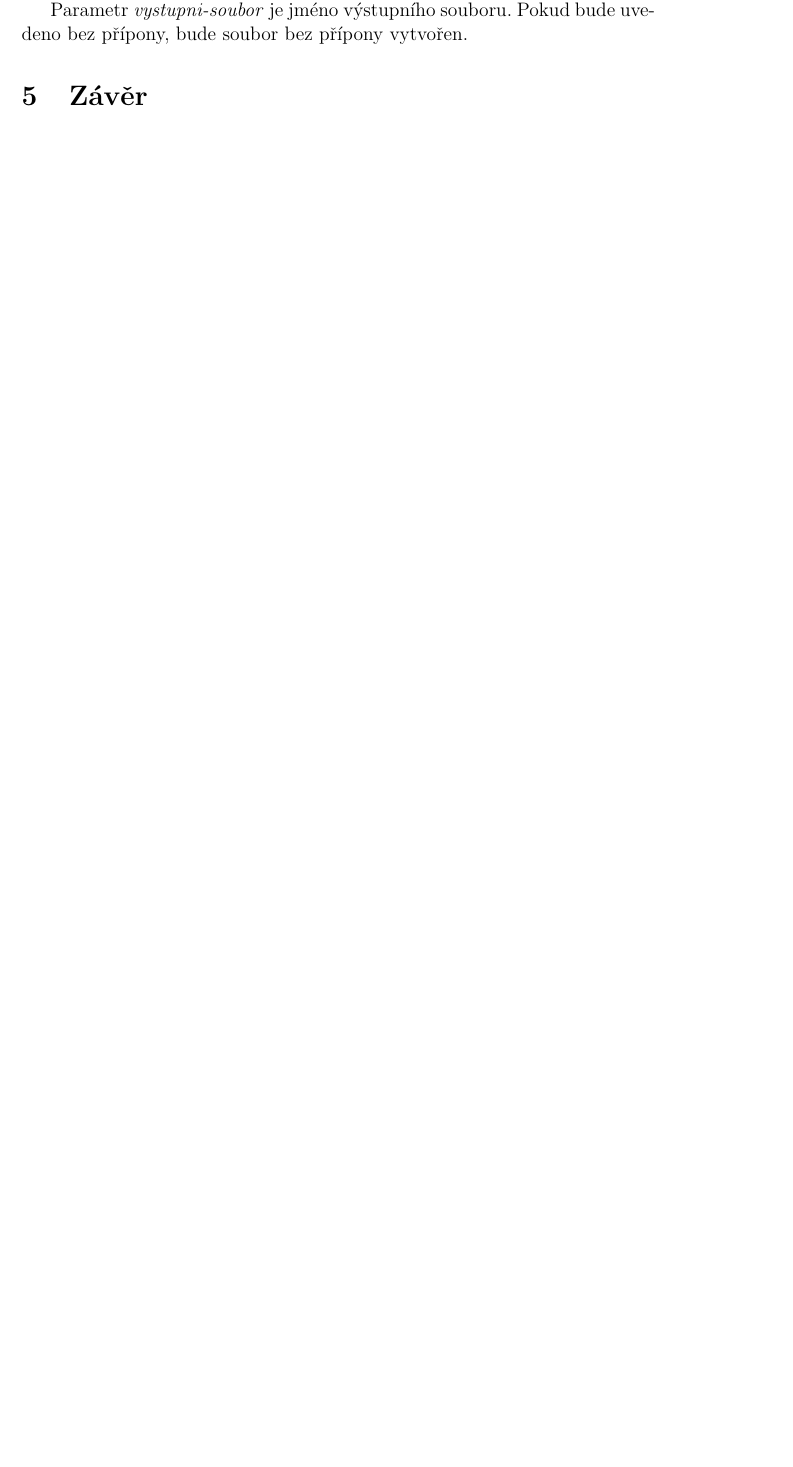
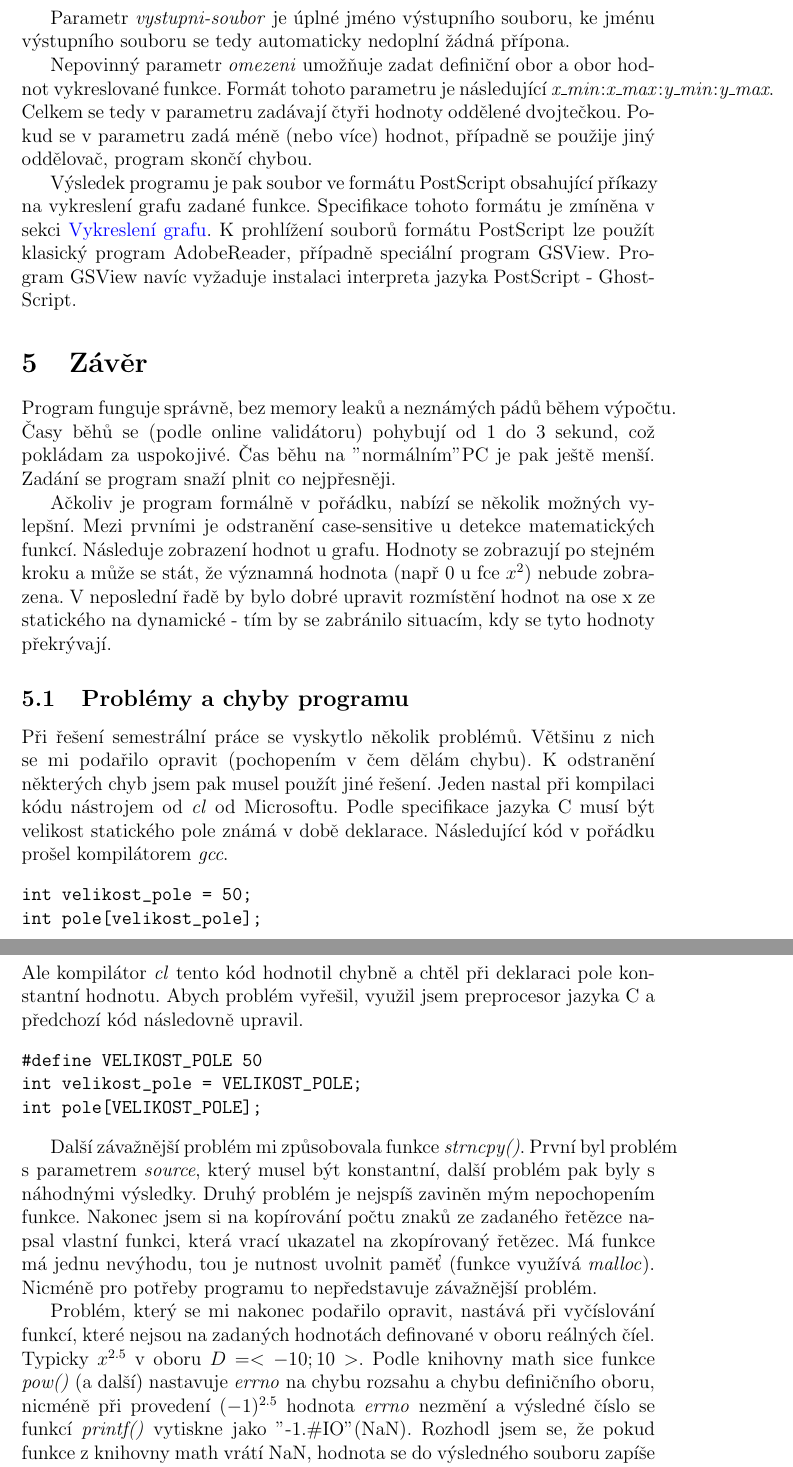
Before and after one commit to Cajova-Houba/PC-semestralka, a LaTeX document (dokumentace/dokumentace.tex): part of page 8 of 8 before the commit and two parts of pages 9 and 10 of 10 after it, the two joined at a grey line, cut so that both start at the same text, the shorter picture padded with empty space. Compiled offline with pdfLaTeX.

Commit message:
Opraveni poslednich chyb. Finalni verze odevzdana pres validator.

```diff
--- a/dokumentace/dokumentace.tex
+++ b/dokumentace/dokumentace.tex
@@ -187,10 +187,38 @@ Zápis funkce je umožněn s uvozovkami - "$x^2 + 1$" i bez nich. Při zadáván
 
-Parametr \emph{vystupni-soubor} je jméno výstupního souboru. Pokud bude uvedeno bez přípony, bude soubor bez přípony vytvořen.
+Parametr \emph{vystupni-soubor} je úplné jméno výstupního souboru, ke jménu výstupního souboru se tedy automaticky nedoplní žádná přípona.
 
-%shrnutí dosažených výsledků (např. časů běhu), zhodnocení splnění zadání, naznačení možných a žádoucích vylepšní, stručné shrnutí problémů, které se v semestrální práci vyskytly.
+Nepovinný parametr \emph{omezeni} umožňuje zadat definiční obor a obor hodnot vykreslované funkce. Formát tohoto parametru je následující \emph{x\_min}:\emph{x\_max}:\emph{y\_min}:\emph{y\_max}. Celkem se tedy v parametru zadávají čtyři hodnoty oddělené dvojtečkou. Pokud se v parametru zadá méně (nebo více) hodnot, případně se použije jiný oddělovač, program skončí chybou.
+
+Výsledek programu je pak soubor ve formátu PostScript obsahující příkazy na vykreslení grafu zadané funkce. Specifikace tohoto formátu je zmíněna v sekci \nameref{subsec:vyk_gr}. K prohlížení souborů formátu PostScript lze použít klasický program AdobeReader, případně speciální program GSView. Program GSView navíc vyžaduje instalaci interpreta jazyka PostScript - GhostScript.
+
+%Shrnutí dosažených výsledků (např. časů běhu), zhodnocení splnění zadání, naznačení možných a žádoucích vylepšní, stručné shrnutí problémů, které se v semestrální práci vyskytly.
 \section{Závěr}
+
+Program funguje správně, bez memory leaků a neznámých pádů během výpočtu. Časy běhů se (podle online validátoru) pohybují od 1 do 3 sekund, což pokládam za uspokojivé. Čas běhu na "normálním"  PC je pak ještě menší. Zadání se program snaží plnit co nejpřesněji.
+
+Ačkoliv je program formálně v pořádku, nabízí se několik možných vylepšní. Mezi prvními je odstranění case-sensitive u detekce matematických funkcí. Následuje zobrazení hodnot u grafu. Hodnoty se zobrazují po stejném kroku a může se stát, že významná hodnota (např 0 u fce $x^2$) nebude zobrazena. V neposlední řadě by bylo dobré upravit rozmístění hodnot na ose x ze statického na dynamické - tím by se zabránilo situacím, kdy se tyto hodnoty překrývají.
+
+\subsection{Problémy a chyby programu}
+Při řešení semestrální práce se vyskytlo několik problémů. Většinu z nich se mi podařilo opravit (pochopením v čem dělám chybu). K odstranění některých chyb jsem pak musel použít jiné řešení. Jeden nastal při kompilaci kódu nástrojem od \emph{cl} od Microsoftu. Podle specifikace jazyka C musí být velikost statického pole známá v době deklarace. Následující kód v pořádku prošel kompilátorem \emph{gcc}.
+\begin{verbatim}
+int velikost_pole = 50;
+int pole[velikost_pole];
+\end{verbatim}
+Ale kompilátor \emph{cl} tento kód hodnotil chybně a chtěl při deklaraci pole konstantní hodnotu. Abych problém vyřešil, využil jsem preprocesor jazyka C a předchozí kód následovně upravil.
+\begin{verbatim}
+#define VELIKOST_POLE 50
+int velikost_pole = VELIKOST_POLE;
+int pole[VELIKOST_POLE];
+\end{verbatim}
+
+Další závažnější problém mi způsobovala funkce \emph{strncpy()}. První byl problém s parametrem \emph{source}, který musel být konstantní, další problém pak byly s náhodnými výsledky. Druhý problém je nejspíš zaviněn mým nepochopením funkce. Nakonec jsem si na kopírování počtu znaků ze zadaného řetězce napsal vlastní funkci, která vrací ukazatel na zkopírovaný řetězec. Má funkce má jednu nevýhodu, tou je nutnost uvolnit paměť (funkce využívá \emph{malloc}). Nicméně pro potřeby programu to nepředstavuje závažnější problém.
+
+Problém, který se mi nakonec podařilo opravit, nastává při vyčíslování funkcí, které nejsou na zadaných hodnotách definované v oboru reálných číel. Typicky $x^{2.5}$ v oboru $D=<-10;10>$. Podle knihovny math sice funkce \emph{pow()} (a další) nastavuje \emph{errno} na chybu rozsahu a chybu definičního oboru, nicméně při provedení $(-1)^{2.5}$ hodnota \emph{errno} nezmění a výsledné číslo se funkcí \emph{printf()} vytiskne jako "-1.\#IO" (NaN). Rozhodl jsem se, že pokud funkce z knihovny math vrátí NaN, hodnota se do výsledného souboru zapíše jako $0.0$.
+
+Problém, který se mi nepodařilo opravit, je použití operátoru mocnění \verb|^|  v příkazovém procesoru \emph{cmd} bez uvozovek. Například funkce zapsaná jako "\verb|x^2|" projde bez problémů, pokud ale vynecháme uvozovky, program skončí chybou při provádění lexikální analýzy. Vzhledem k tomu, doporučuji funkci vždy zapisovat do uvozovek.
 %problémy s cl a definicí velikosti pole
 %problémy se strncpy()
 %chyba (-1)^2.5
+%x^2 v cmd
 
 \end{document}
```
Also changed, not shown: dokumentace/dokumentace.pdf, dokumentace/dokumentace.tex (6 more changed lines), 6 other files.
